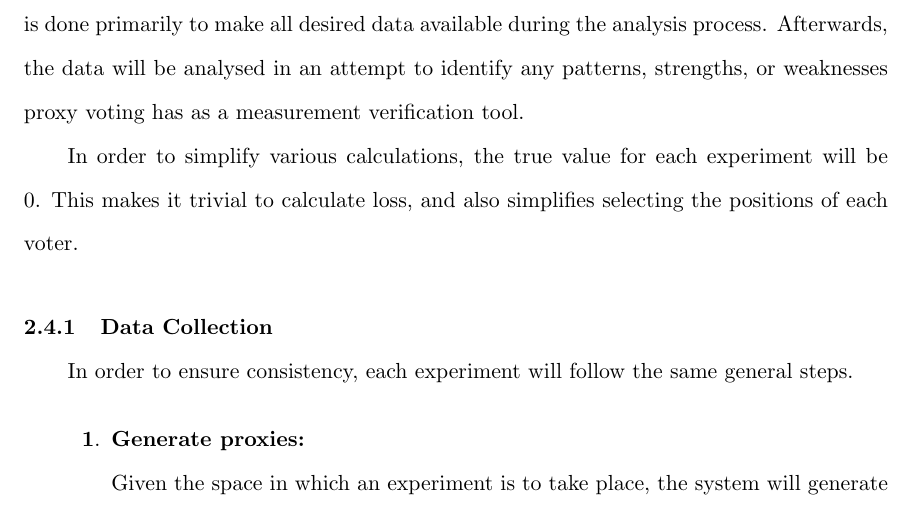
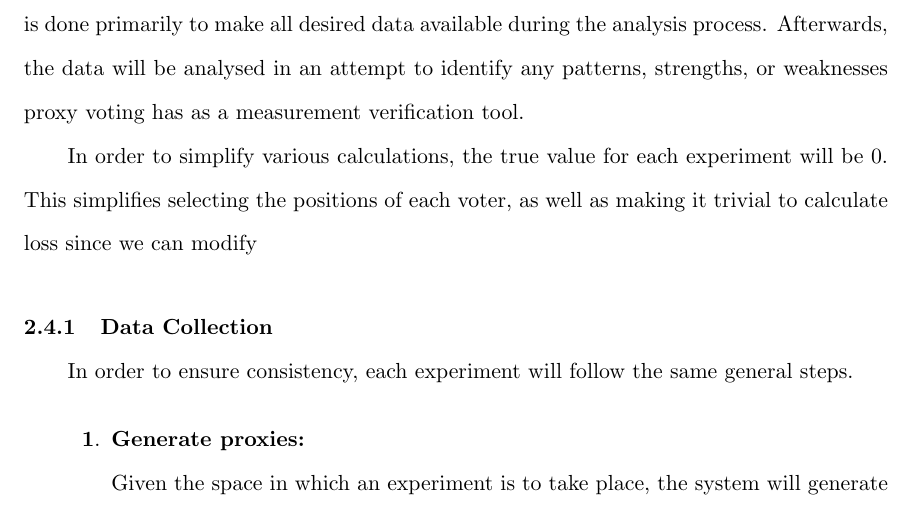
Before and after one commit to TheMikeste1/Proxy-Voting-Coordination-Mechanisms, a LaTeX thesis (thesis.tex, which reads content/chapter2-experimental-design.tex): part of page 18 of 35, cut so that both start at the same text. Compiled offline with pdfLaTeX.

Commit message:
Formatting and a few notes

```diff
--- a/content/chapter2-experimental-design.tex
+++ b/content/chapter2-experimental-design.tex
@@ -196,10 +202,12 @@ process.
 Afterwards, the data will be analysed in an attempt to identify any patterns,
 strengths, or weaknesses proxy voting has as a measurement verification tool.
 
+% TODO: Move this paragraph to Preliminaries?
 In order to simplify various calculations, the true value for each experiment
 will be 0.
-This makes it trivial to calculate loss, and also simplifies selecting the
-positions of each voter.
+This simplifies selecting the positions of each voter, as well as making it
+trivial to calculate loss since we can modify
+% FIXME: Cite loss calculation formula and show difference.
 
 % TODO: Talk about distribution range restrictions, such as Gaussian being
 % restricted between -1 and 1. I may want to restrict both experts and
```
Also changed, not shown: content/chapter2-experimental-design.tex (8 more changed lines).
